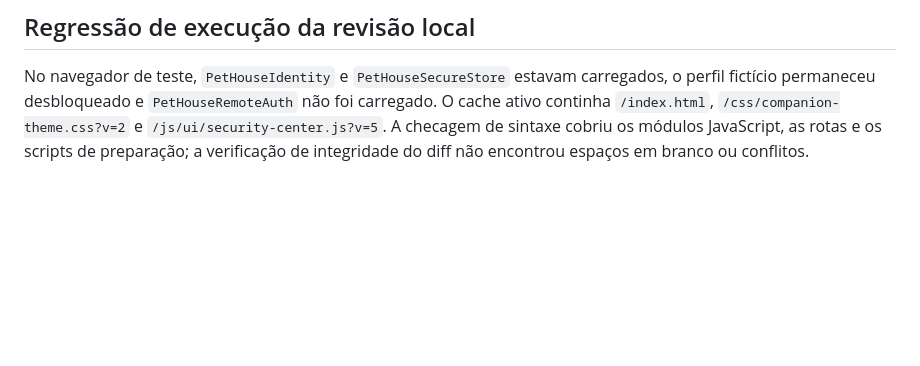
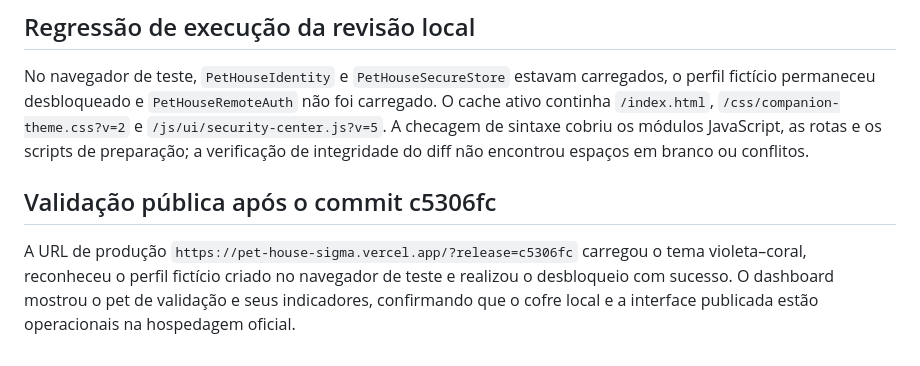
Before and after one commit to ferrolhoserver/PetHouse, a Markdown page: AUDITORIA_CRITICA_2026-08-16.md, the part around the change. Rendered like a GitHub page; blank space fills up the shorter version.

Commit message:
docs: registrar validação pública da versão offline

```diff
--- a/AUDITORIA_CRITICA_2026-08-16.md
+++ b/AUDITORIA_CRITICA_2026-08-16.md
@@ -232,3 +232,7 @@ O service worker foi registrado e ativado em origem de teste, com cache `pethous
 ## Regressão de execução da revisão local
 
 No navegador de teste, `PetHouseIdentity` e `PetHouseSecureStore` estavam carregados, o perfil fictício permaneceu desbloqueado e `PetHouseRemoteAuth` não foi carregado. O cache ativo continha `/index.html`, `/css/companion-theme.css?v=2` e `/js/ui/security-center.js?v=5`. A checagem de sintaxe cobriu os módulos JavaScript, as rotas e os scripts de preparação; a verificação de integridade do diff não encontrou espaços em branco ou conflitos.
+
+## Validação pública após o commit c5306fc
+
+A URL de produção `https://pet-house-sigma.vercel.app/?release=c5306fc` carregou o tema violeta–coral, reconheceu o perfil fictício criado no navegador de teste e realizou o desbloqueio com sucesso. O dashboard mostrou o pet de validação e seus indicadores, confirmando que o cofre local e a interface publicada estão operacionais na hospedagem oficial.
```
